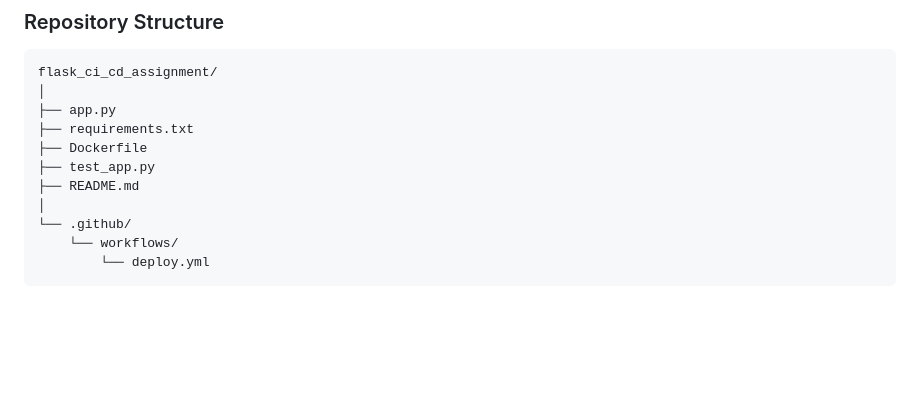
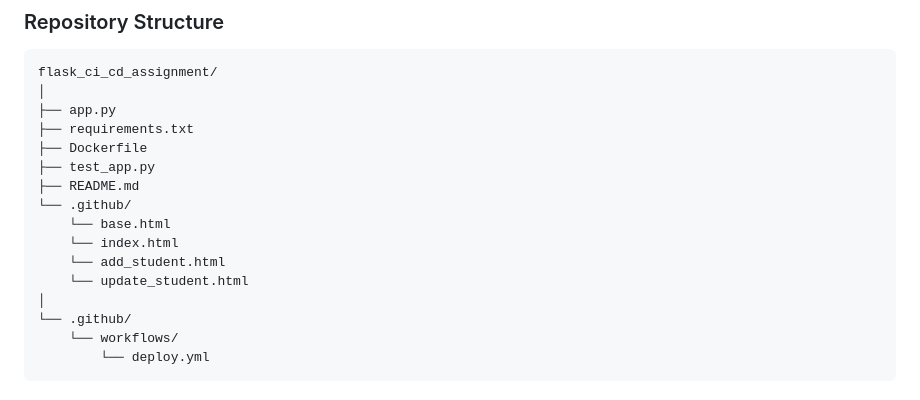
Before and after one commit to vinjithkannan/flask_ci_cd_assignment, a Markdown page: README.md, the part around the change. Rendered like a GitHub page; blank space fills up the shorter version.

Commit message:
Assignment Submission

```diff
--- a/README.md
+++ b/README.md
@@ -38,6 +38,11 @@ flask_ci_cd_assignment/
 ├── Dockerfile
 ├── test_app.py
 ├── README.md
+└── .github/
+    └── base.html
+    └── index.html
+    └── add_student.html
+    └── update_student.html
 │
 └── .github/
     └── workflows/
```
